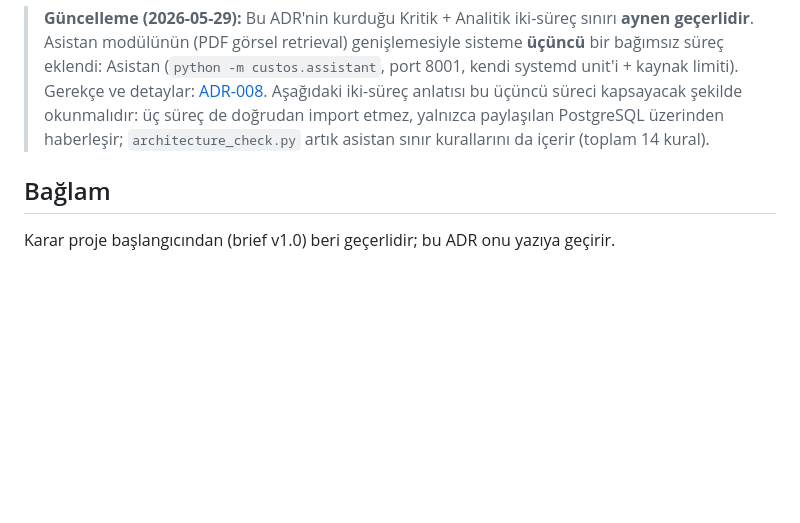
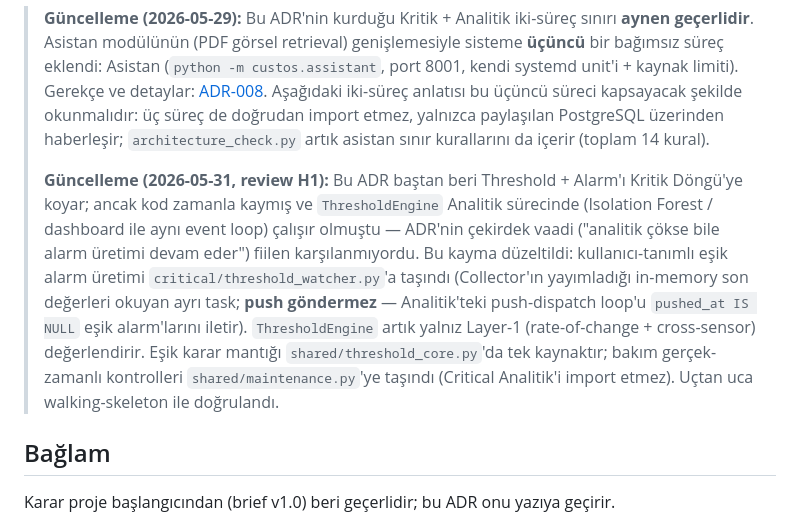
Before and after one commit to GokturkOmer/custos, a Markdown page: docs/adr/001-two-process-architecture.md, the part around the change. Rendered like a GitHub page; blank space fills up the shorter version.

```diff
--- a/docs/adr/001-two-process-architecture.md
+++ b/docs/adr/001-two-process-architecture.md
@@ -12,6 +12,19 @@
 > üç süreç de doğrudan import etmez, yalnızca paylaşılan PostgreSQL üzerinden
 > haberleşir; `architecture_check.py` artık asistan sınır kurallarını da içerir
 > (toplam 14 kural).
+>
+> **Güncelleme (2026-05-31, review H1):** Bu ADR baştan beri Threshold + Alarm'ı
+> Kritik Döngü'ye koyar; ancak kod zamanla kaymış ve `ThresholdEngine` Analitik
+> sürecinde (Isolation Forest / dashboard ile aynı event loop) çalışır olmuştu —
+> ADR'nin çekirdek vaadi ("analitik çökse bile alarm üretimi devam eder") fiilen
+> karşılanmıyordu. Bu kayma düzeltildi: kullanıcı-tanımlı eşik alarm üretimi
+> `critical/threshold_watcher.py`'a taşındı (Collector'ın yayımladığı in-memory
+> son değerleri okuyan ayrı task; **push göndermez** — Analitik'teki push-dispatch
+> loop'u `pushed_at IS NULL` eşik alarm'larını iletir). `ThresholdEngine` artık
+> yalnız Layer-1 (rate-of-change + cross-sensor) değerlendirir. Eşik karar mantığı
+> `shared/threshold_core.py`'da tek kaynaktır; bakım gerçek-zamanlı kontrolleri
+> `shared/maintenance.py`'ye taşındı (Critical Analitik'i import etmez). Uçtan uca
+> walking-skeleton ile doğrulandı.
 
 ## Bağlam
 
```
Also changed, not shown: docs/architecture.md (+14 -2 lines).
